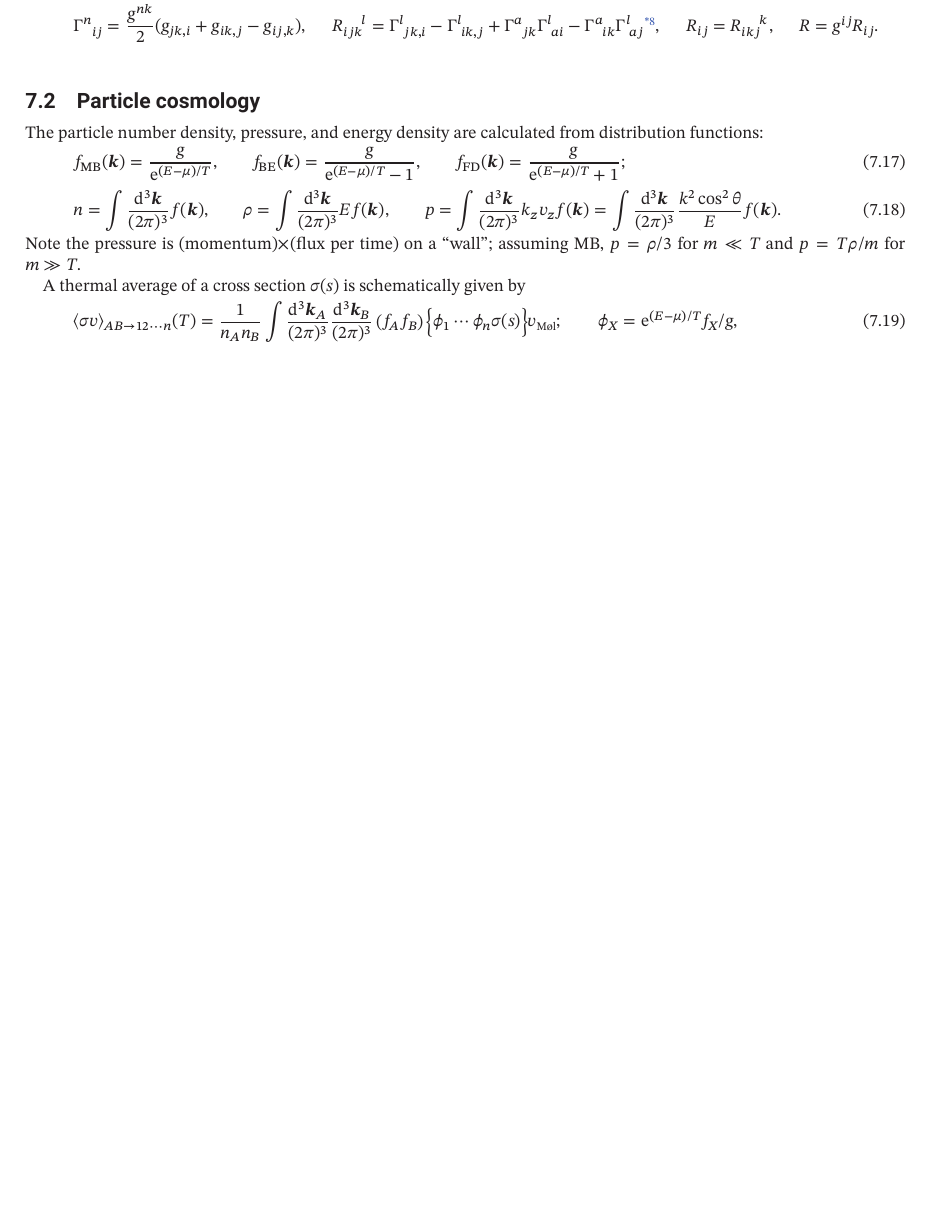
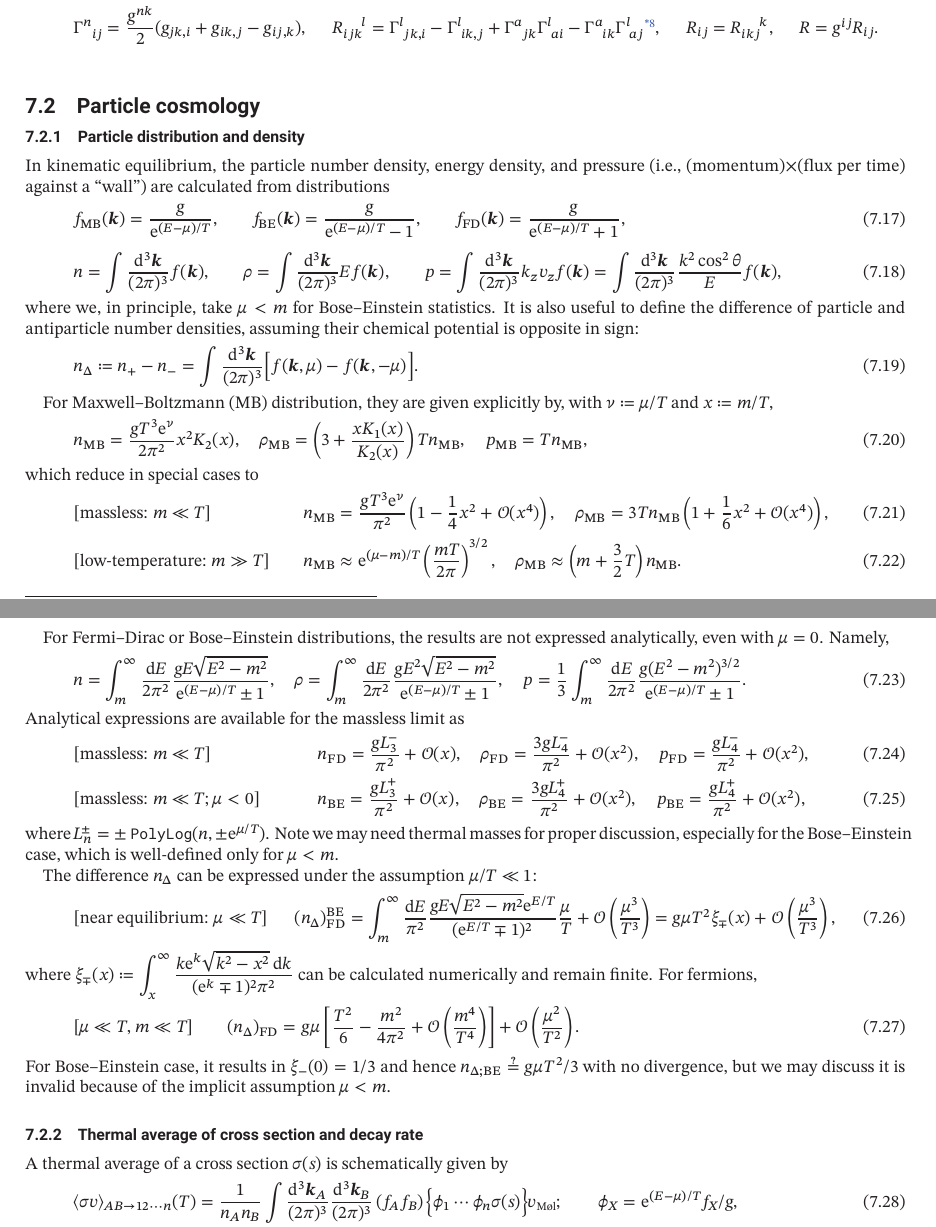
Before and after one commit to misho104/hepphCheatSheet, a LaTeX document (CheatSheet.tex, which reads cosmology.tex): part of page 19 of 61 before the commit and two parts of pages 19 and 20 of 62 after it, the two joined at a grey line, cut so that both start at the same text, the shorter picture padded with empty space. The pictures show the PDF file CheatSheet.pdf that the author committed with the source.

Commit message:
update particle cosmology

```diff
--- a/cosmology.tex
+++ b/cosmology.tex
@@ -124,17 +124,54 @@ The Christofffel symbol, Riemann tensor, Ricci tensor, and Ricci scalar are give
 
 
 \subsection{Particle cosmology}
-The particle number density, pressure, and energy density are calculated from distribution functions:
+\subsubsection{Particle distribution and density}
+In kinematic equilibrium, the particle number density, energy density, and pressure (i.e., (momentum)$\times$(flux per time) against a ``wall'') are calculated from distributions
 \begin{alignat}{3}
  f\w{MB}(\vc k)&=\frac{g}{\ee^{(E-\mu)/T}},\qquad&
  f\w{BE}(\vc k)&=\frac{g}{\ee^{(E-\mu)/T}-1},\qquad&
- f\w{FD}(\vc k)&=\frac{g}{\ee^{(E-\mu)/T}+1};
+ f\w{FD}(\vc k)&=\frac{g}{\ee^{(E-\mu)/T}+1},
 \end{alignat}
 \begin{alignat}{3}
  n   &=\int\ddP{k}f(\vc k),\qquad&
  \rho&=\int\ddP{k}Ef(\vc k),\qquad&
  p   &=\int\ddP{k}k_zv_z f(\vc k)
-      =\int\ddP{k}\frac{k^2\cos^2\theta}{E} f(\vc k).
+      =\int\ddP{k}\frac{k^2\cos^2\theta}{E} f(\vc k),
 \end{alignat}
-Note the pressure is (momentum)$\times$(flux per time) on a ``wall''; assuming MB, $p=\rho/3$ for $m\ll T$ and $p=T\rho/m$ for $m\gg T$.
+where we, in principle, take $\mu<m$ for Bose--Einstein statistics.
+It is also useful to define the difference of particle and antiparticle number densities, assuming their chemical potential is opposite in sign:
+\begin{equation}
+  n_\Delta \deq n_+ - n_- = \int\ddP{k}\Bigl[f(\vc k,\mu) - f(\vc k,-\mu)\Bigr].
+\end{equation}
 
+For Maxwell--Boltzmann (MB) distribution, they are given explicitly by, with $\nu\deq \mu/T$ and $x\deq m/T$,
+\begin{equation}
+  n\w{MB} = \frac{gT^3\ee^{\nu}}{2\pi^2}x^2K_2(x),\quad
+  %n\w{\Delta;MB} = g\sinh{\nu}\cdot\frac{T^3}{\pi^2}x^2K_2(x),\quad
+  \rho\w{MB} = \left(3+\frac{xK_1(x)}{K_2(x)}\right)T n\w{MB},\quad
+  p\w{MB} = T n\w{MB},
+\end{equation}
+which reduce in special cases to
+\begin{align}
+  &\text{[massless: $m\ll T$]}
+  &&n\w{MB} = \frac{gT^3\ee^{\nu}}{\pi^2}\left(1-\frac14 x^2+\Order(x^4)\right),\quad
+  \rho\w{MB} = 3Tn\w{MB}\left(1+\frac16x^2+\Order(x^4)\right),
+\\&\text{[low-temperature: $m\gg T$]}
+  &&n\w{MB} \approx \ee^{(\mu-m)/T}\left({\frac{m T}{2\pi}}\right)^{3/2},\quad
+  \rho\w{MB} \approx \left(m+\frac32T\right)n\w{MB}.
+\end{align}
+
+\pagebreak
+
+For Fermi--Dirac or Bose--Einstein distributions, the results are not expressed analytically, even with $\mu=0$. Namely,
+\begin{equation}
+  n=\int_m^\infty\frac{\dd E}{2\pi^2}\frac{gE\sqrt{E^2-m^2}}{\ee^{(E-\mu)/T}\pm1},
+  \quad
+  \rho=\int_m^\infty\frac{\dd E}{2\pi^2}\frac{gE^2\sqrt{E^2-m^2}}{\ee^{(E-\mu)/T}\pm1},
+  \quad
+  p=\frac13\int_m^\infty\frac{\dd E}{2\pi^2}\frac{g(E^2-m^2)^{3/2}}{\ee^{(E-\mu)/T}\pm1}.
+\end{equation}
+Analytical expressions are available for the massless limit as
+\begin{align}
+    &\text{[massless: $m\ll T$]}
+  &&
+  n\w{FD}    = \frac{g L_3^-}{\pi^2}+\Order(x),\quad
@@ -140,0 +183,11 @@ Note the pressure is (momentum)$\times$(flux per time) on a ``wall''; assuming M
+  \rho\w{BE} = \frac{3g L_4^+}{\pi^2}+\Order(x^2),\quad
+  p\w{BE}    = \frac{g L_4^+}{\pi^2}+\Order(x^2),
+\end{align}
+where $L^\pm_n=\pm\mathop{\text{\texttt{PolyLog}}}(n,\pm\ee^{\mu/T})$.
+Note we may need thermal masses for proper discussion, especially for the Bose--Einstein case, which is well-defined only for $\mu<m$.
+
+The difference $n_\Delta$ can be expressed under the assumption $\mu/T\ll1$:
+\begin{align}
+ &\text{[near equilibrium: $\mu\ll T$]}
+  &&
+ (n_\Delta{})^{\mathrm{BE}}_{\mathrm{FD}}
@@ -141,3 +198,18 @@ Note the pressure is (momentum)$\times$(flux per time) on a ``wall''; assuming M
+ +\Order\left(\frac{\mu^3}{T^3}\right),
+\end{align}
+where $\displaystyle
+ \xi_\mp(x)\deq \int_{x}^\infty\frac{k\ee^{k}\sqrt{k^2-x^2}\,\dd k}{(\ee^{k}\mp1)^2\pi^2}
+$ can be calculated numerically and remain finite.
+For fermions,
+\begin{align}
+ \text{[$\mu\ll T$, $m\ll T$]}\qquad
+ (n_\Delta{})_{\mathrm{FD}} = g\mu\left[\frac{T^2}{6} - \frac{m^2}{4\pi^2}
+ +\Order\left(\frac{m^4}{T^4}\right)\right]
+ +\Order\left(\frac{\mu^2}{T^2}\right).
+\end{align}
+For Bose--Einstein case, it results in $\xi_-(0)=1/3$ and hence $n_{\Delta;\mathrm{BE}}\questeq g\mu T^2/3$ with no divergence, but we may discuss it is invalid because of the implicit assumption $\mu<m$.
+
+\subsubsection{Thermal average of cross section and decay rate}
 A thermal average of a cross section $\sigma(s)$ is schematically given by
 \begin{equation}
  \mean{\sigma v}_{AB\to12\cdots n}(T)
```
Also changed, not shown: CheatSheet.pdf, calculator/cosmology/particles.pdf (added), cosmology.tex (11 more changed lines), 1 other file.
